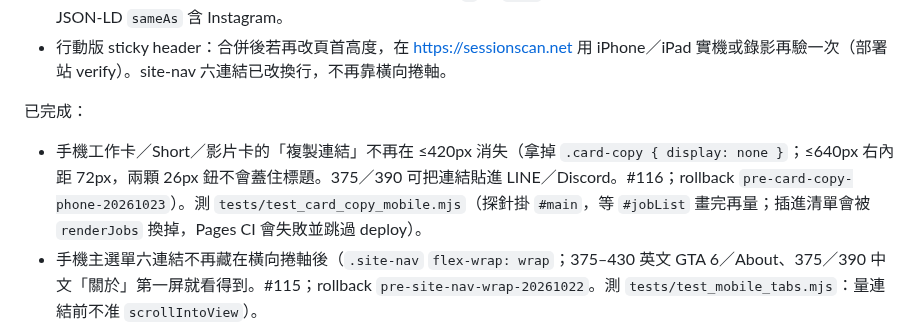
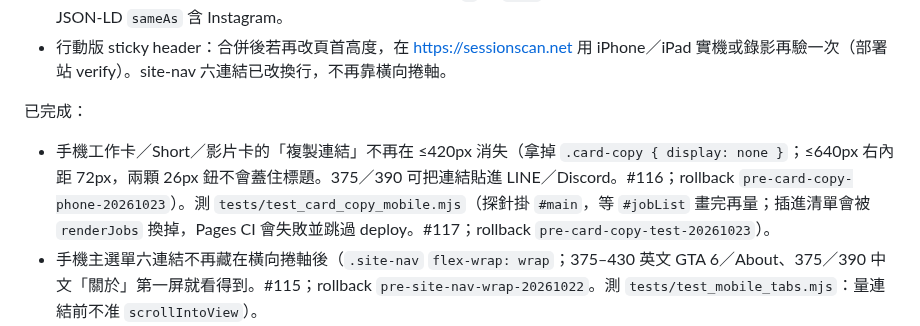
Before and after one commit to bigdaddy109/Sessionscan, a Markdown page: fix_plan.md, the part around the change. Rendered like a GitHub page.

Commit message:
Note PR #117 on the card-copy test race fix.
Co-authored-by: jeffreywu0329 <jeffreywu0329@gmail.com>

```diff
--- a/fix_plan.md
+++ b/fix_plan.md
@@ -16,7 +16,7 @@
 - 行動版 sticky header：合併後若再改頁首高度，在 https://sessionscan.net 用 iPhone／iPad 實機或錄影再驗一次（部署站 verify）。site-nav 六連結已改換行，不再靠橫向捲軸。
 
 已完成：
-- 手機工作卡／Short／影片卡的「複製連結」不再在 ≤420px 消失（拿掉 `.card-copy { display: none }`；≤640px 右內距 72px，兩顆 26px 鈕不會蓋住標題。375／390 可把連結貼進 LINE／Discord。#116；rollback `pre-card-copy-phone-20261023`）。測 `tests/test_card_copy_mobile.mjs`（探針掛 `#main`，等 `#jobList` 畫完再量；插進清單會被 `renderJobs` 換掉，Pages CI 會失敗並跳過 deploy）。
+- 手機工作卡／Short／影片卡的「複製連結」不再在 ≤420px 消失（拿掉 `.card-copy { display: none }`；≤640px 右內距 72px，兩顆 26px 鈕不會蓋住標題。375／390 可把連結貼進 LINE／Discord。#116；rollback `pre-card-copy-phone-20261023`）。測 `tests/test_card_copy_mobile.mjs`（探針掛 `#main`，等 `#jobList` 畫完再量；插進清單會被 `renderJobs` 換掉，Pages CI 會失敗並跳過 deploy。#117；rollback `pre-card-copy-test-20261023`）。
 - 手機主選單六連結不再藏在橫向捲軸後（`.site-nav` `flex-wrap: wrap`；375–430 英文 GTA 6／About、375／390 中文「關於」第一屏就看得到。#115；rollback `pre-site-nav-wrap-20261022`。測 `tests/test_mobile_tabs.mjs`：量連結前不准 `scrollIntoView`）。
 - 手機頁首 YouTube 短標不再截成 `@sess…`（`.channel-link-yt`／`.header-social` 在 compact header `flex: 0 0 auto`；≤480px 社群列換行；品牌字 ≤639px 先藏，避免 430 直向把短標擠掉。分享頁 Home／回首頁也不再被截。#114；rollback `pre-header-yt-handle-20261021`）。測 `tests/test_header_overlap.mjs`。
 - 殼頁／影片分享頁頁首與頁尾補上與首頁相同的 YouTube、Instagram、X（`headerSocialHtml`／`footerSocialHtml` 單一來源；Organization `sameAs` 含 X；#113；rollback `pre-social-links-parity-20261020`）。測 `tests/test_site_pages.mjs`、`tests/test_video_pages.mjs`、`tests/test_i18n.mjs`。
```
